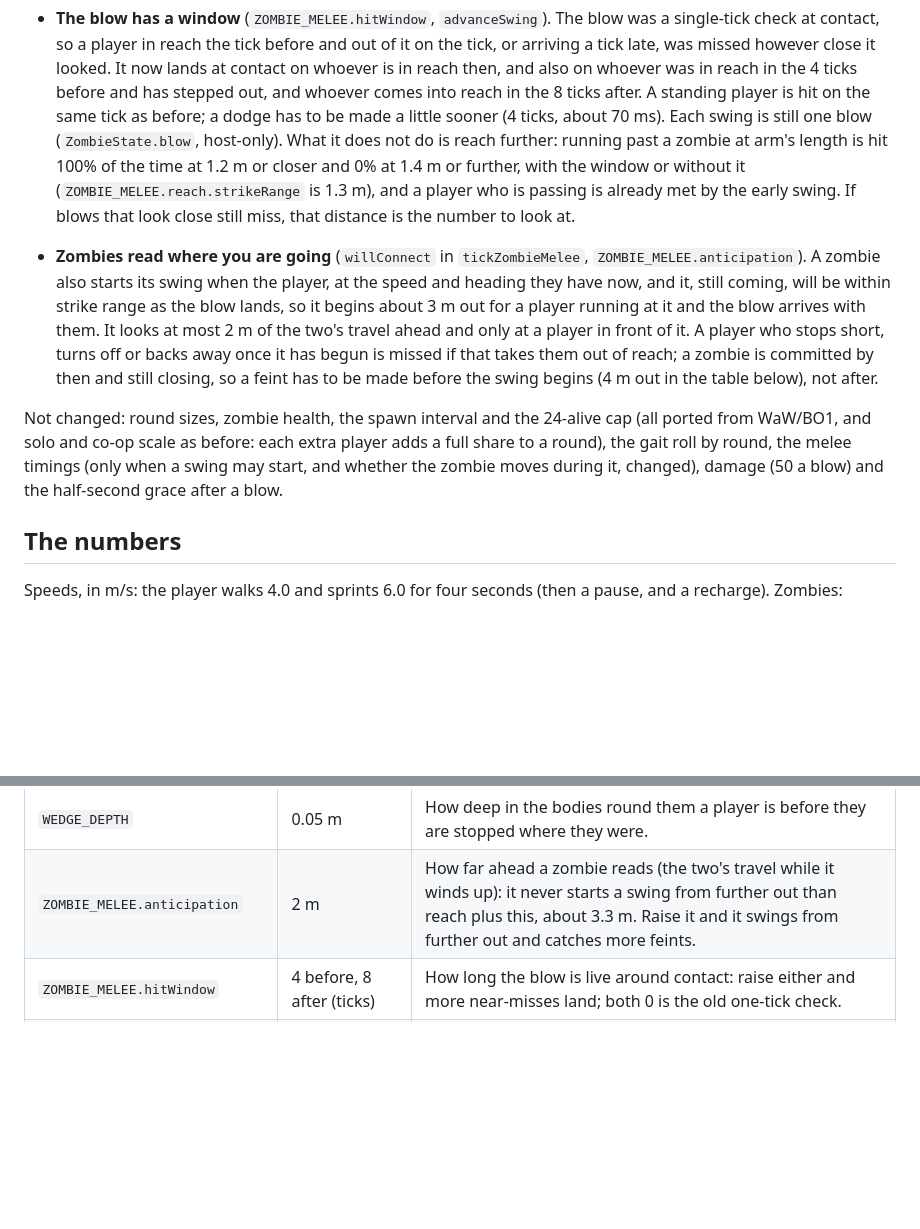
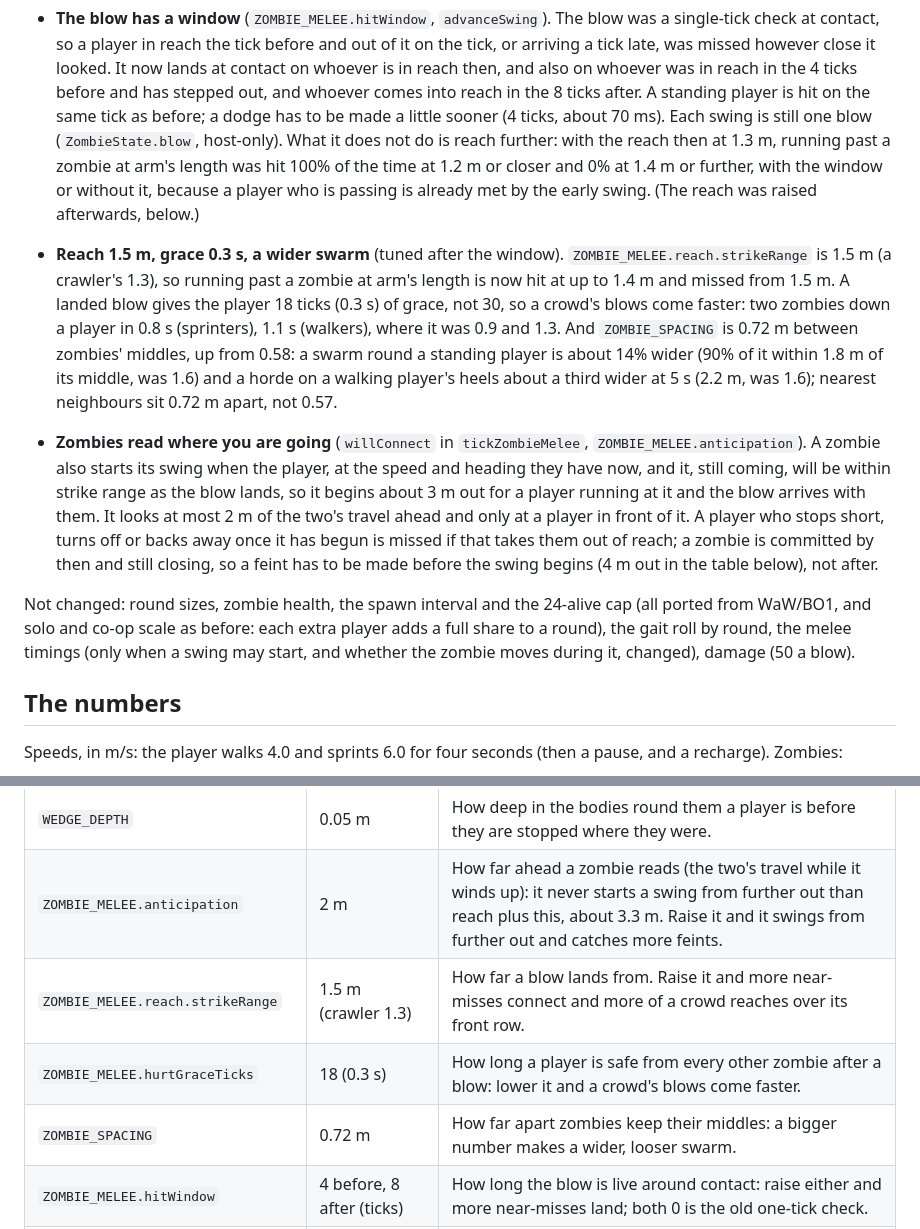
Before and after one commit to je55pr/zombonz, a Markdown page: docs/zombie-difficulty.md, 2 parts joined by grey strips. GitHub-like rendering; blank space fills up the shorter version.

Commit message:
Document the reach, grace and spacing tuning
The melee timing table is regenerated from the tests' own helpers.

Refs #210

Co-Authored-By: Claude Sonnet 5.5 <noreply@anthropic.com>

```diff
--- a/docs/zombie-difficulty.md
+++ b/docs/zombie-difficulty.md
@@ -58,9 +58,15 @@ below for whatever they are set to, and `test/zombie-difficulty.test.ts` pins ho
   lands at contact on whoever is in reach then, and also on whoever was in reach in the 4 ticks before and has stepped out, and
   whoever comes into reach in the 8 ticks after. A standing player is hit on the same tick as before; a dodge has to be made a
   little sooner (4 ticks, about 70 ms). Each swing is still one blow (`ZombieState.blow`, host-only).
-  What it does not do is reach further: running past a zombie at arm's length is hit 100% of the time at 1.2 m or closer and
-  0% at 1.4 m or further, with the window or without it (`ZOMBIE_MELEE.reach.strikeRange` is 1.3 m), and a player who
-  is passing is already met by the early swing. If blows that look close still miss, that distance is the number to look at.
+  What it does not do is reach further: with the reach then at 1.3 m, running past a zombie at arm's length was hit 100% of
+  the time at 1.2 m or closer and 0% at 1.4 m or further, with the window or without it, because a player who is passing is
+  already met by the early swing. (The reach was raised afterwards, below.)
+- **Reach 1.5 m, grace 0.3 s, a wider swarm** (tuned after the window). `ZOMBIE_MELEE.reach.strikeRange` is 1.5 m (a crawler's 1.3), so
+  running past a zombie at arm's length is now hit at up to 1.4 m and missed from 1.5 m. A landed blow gives the player 18 ticks
+  (0.3 s) of grace, not 30, so a crowd's blows come faster: two zombies down a player in 0.8 s (sprinters), 1.1 s (walkers),
+  where it was 0.9 and 1.3. And `ZOMBIE_SPACING` is 0.72 m between zombies' middles, up from 0.58: a swarm round a standing
+  player is about 14% wider (90% of it within 1.8 m of its middle, was 1.6) and a horde on a walking player's heels about a third
+  wider at 5 s (2.2 m, was 1.6); nearest neighbours sit 0.72 m apart, not 0.57.
 - **Zombies read where you are going** (`willConnect` in `tickZombieMelee`, `ZOMBIE_MELEE.anticipation`). A zombie also
   starts its swing when the player, at the speed and heading they have now, and it, still coming, will be within strike range
   as the blow lands, so it begins about 3 m out for a player running at it and the blow arrives with them. It looks at most
@@ -70,8 +76,7 @@ below for whatever they are set to, and `test/zombie-difficulty.test.ts` pins ho
 
 Not changed: round sizes, zombie health, the spawn interval and the 24-alive cap (all ported from WaW/BO1, and solo and
 co-op scale as before: each extra player adds a full share to a round), the gait roll by round, the melee timings (only
-when a swing may start, and whether the zombie moves during it, changed), damage (50 a blow) and the half-second grace
-after a blow.
+when a swing may start, and whether the zombie moves during it, changed), damage (50 a blow).
 
 ## The numbers
 
@@ -134,6 +139,9 @@ begins, dodges it (and the zombie swings at nothing).
 | `ZOMBIE_GIVE` | 0.3 | How much a free zombie yields to a shoulder; 0 makes every zombie a wall. |
 | `WEDGE_DEPTH` | 0.05 m | How deep in the bodies round them a player is before they are stopped where they were. |
 | `ZOMBIE_MELEE.anticipation` | 2 m | How far ahead a zombie reads (the two's travel while it winds up): it never starts a swing from further out than reach plus this, about 3.3 m. Raise it and it swings from further out and catches more feints. |
+| `ZOMBIE_MELEE.reach.strikeRange` | 1.5 m (crawler 1.3) | How far a blow lands from. Raise it and more near-misses connect and more of a crowd reaches over its front row. |
+| `ZOMBIE_MELEE.hurtGraceTicks` | 18 (0.3 s) | How long a player is safe from every other zombie after a blow: lower it and a crowd's blows come faster. |
+| `ZOMBIE_SPACING` | 0.72 m | How far apart zombies keep their middles: a bigger number makes a wider, looser swarm. |
 | `ZOMBIE_MELEE.hitWindow` | 4 before, 8 after (ticks) | How long the blow is live around contact: raise either and more near-misses land; both 0 is the old one-tick check. |
 | `ARRIVED` | touching plus 4 cm | How near a zombie gets before it stops closing on its target. |
 | rest of `ZOMBIE_MELEE` (`zombieMelee.ts`) | unchanged | Wind-ups, recoveries, reach, arcs and the hurt grace: how long a player in contact survives. |
```
Also changed, not shown: docs/combat.md (+7 -7 lines).
